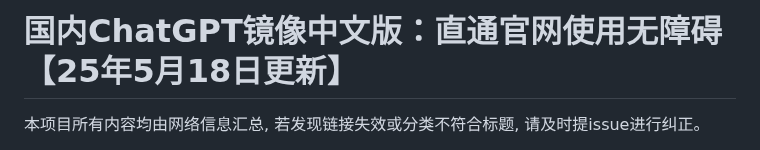
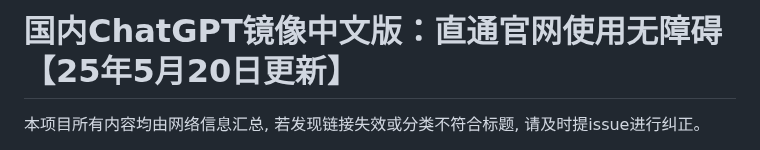
Before and after one commit to Cailailai/chatgpt, a Markdown page: README.md, the part around one of its changes. GitHub-like rendering.

```diff
--- a/README.md
+++ b/README.md
@@ -1,4 +1,4 @@
-# 国内ChatGPT镜像中文版：直通官网使用无障碍【25年5月18日更新】
+# 国内ChatGPT镜像中文版：直通官网使用无障碍【25年5月20日更新】
 
 本项目所有内容均由网络信息汇总, 若发现链接失效或分类不符合标题, 请及时提issue进行纠正。
 
```
Also changed, not shown: other parts of README.md (+1 -1 lines).
